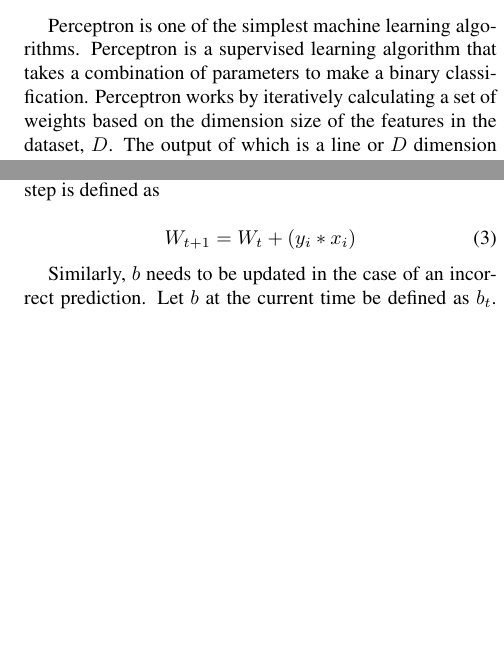
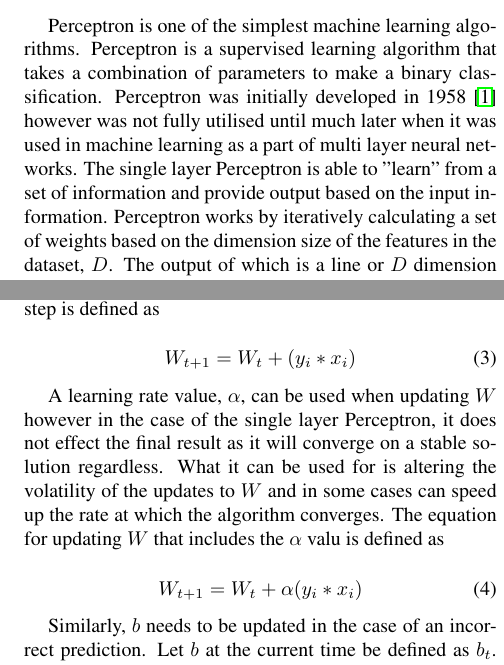
Before and after one commit to sjg546/COMPSCI7318_Assignment1, a LaTeX paper (report/egpaper_final.tex): two parts of the columns of pages 1 and 2 of 3 before the commit and two parts of the columns of pages 1 and 2 of 4 after it, joined at a grey line, cut so that both start at the same text, the shorter picture padded with empty space. Compiled offline with pdfLaTeX.

Commit message:
final upload

```diff
--- a/report/egpaper_final.tex
+++ b/report/egpaper_final.tex
@@ -48,7 +48,10 @@
 \section{Introduction}
 
 Perceptron is one of the simplest machine learning algorithms. Perceptron is a supervised learning
-algorithm that takes a combination of parameters to make a binary classification.
+algorithm that takes a combination of parameters to make a binary classification. Perceptron was initially
+developed in 1958 \cite{cornellProfessorsPerceptron} however was not fully utilised until much later
+when it was used in machine learning as a part of multi layer neural networks. The single layer
+Perceptron is able to "learn" from a set of information and provide output based on the input information.
 Perceptron works by iteratively calculating a set of weights based on the dimension size
 of the features in the dataset, $D$. The output of which is a line or $D$ dimension plane
 that separates the observations into two categories. Perceptron calculates the updated
@@ -139,6 +142,15 @@ $y_i$ with $x_i$. Let $W$ at the current time be defined as $W_t$. This update s
    W_{t+1} = W_t + (y_i * x_i)
 \end{equation}
 
+A learning rate value, $\alpha$, can be used when updating $W$ however in the case of the single layer
+Perceptron, it does not effect the final result as it will converge on a stable solution regardless. What it
+can be used for is altering the volatility of the updates to $W$ and in some cases can speed up the rate at
+which the algorithm converges. The equation for updating $W$ that includes the $\alpha$ valu is defined as
+
+\begin{equation}\label{eq:updateweight}
+   W_{t+1} = W_t + \alpha (y_i * x_i)
+\end{equation}
+
 Similarly, $b$ needs to be updated in the case of an incorrect prediction. Let $b$ at the current time
 be defined as $b_t$. The update step is defined as
 
```
Also changed, not shown: report/egbib.bib (+8 -0 lines), report/egpaper_final.bbl, report/egpaper_final.pdf, report/egpaper_final.tex (5 more changed lines), 4 other files.
